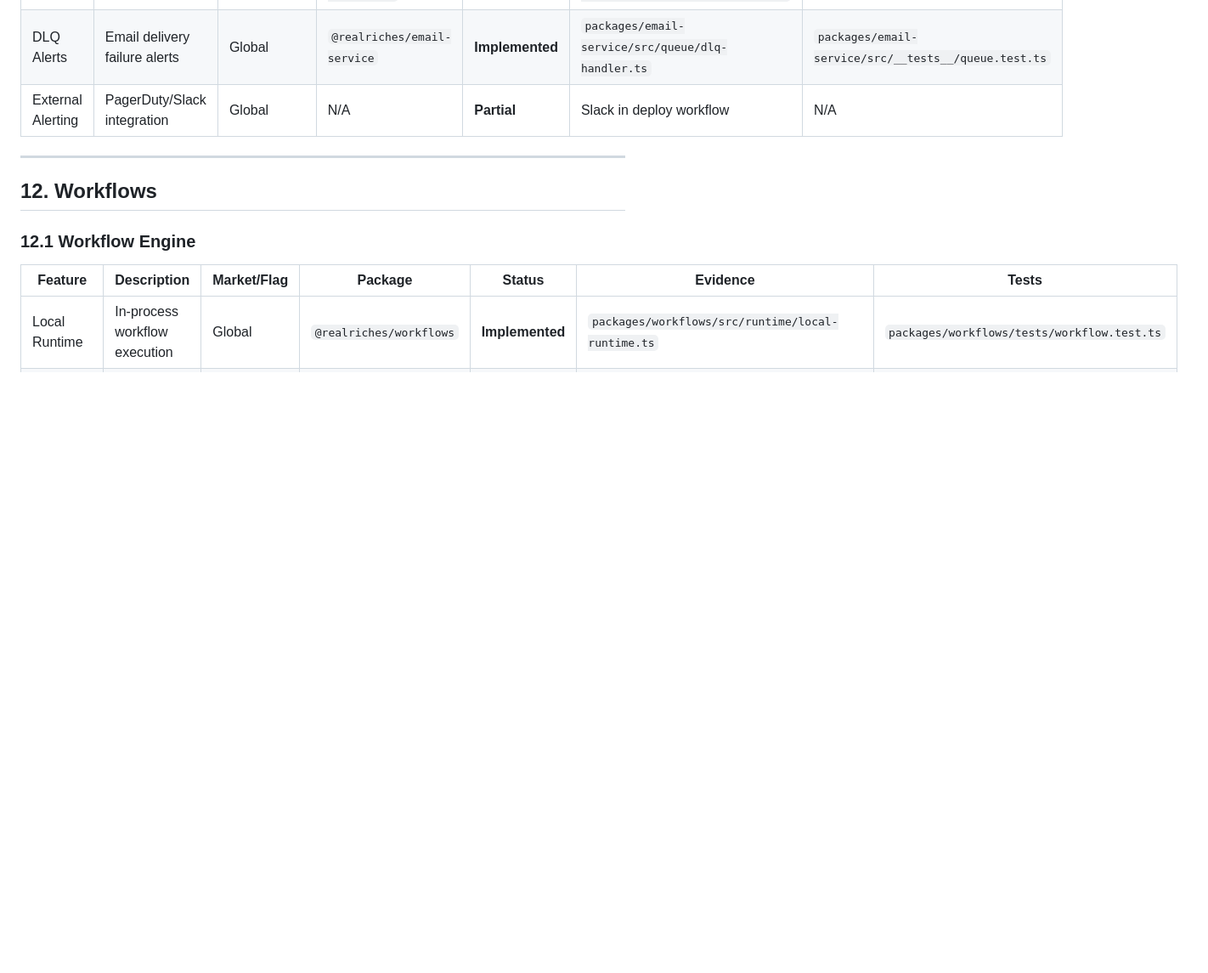
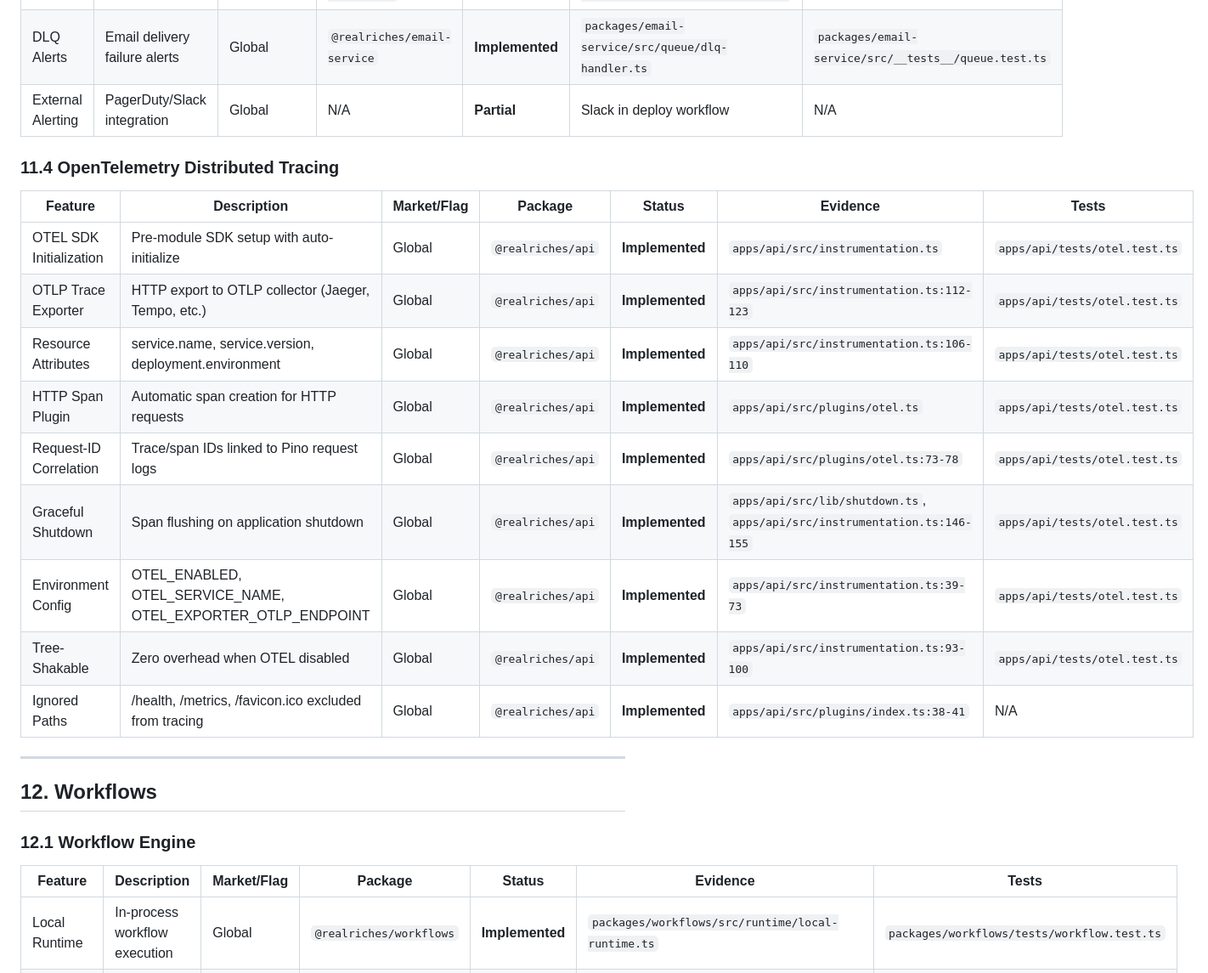
Before and after one commit to RealRichai/RA, a Markdown page: docs/traceability/MASTER_IMPLEMENTATION_LEDGER.md, the part around one of its changes. Shown at 85% size. GitHub-like rendering; blank space fills up the shorter version.

Commit message:
docs(traceability): add OpenTelemetry distributed tracing to ledger
Add Section 11.4 documenting OTEL tracing implementation:
- OTEL SDK initialization (pre-module, auto-initialize)
- OTLP trace exporter (Jaeger, Tempo, AWS X-Ray compatible)
- Resource attributes (service.name, version, environment)
- HTTP span plugin for automatic request tracing
- Request-ID to trace/span correlation in Pino logs
- Graceful shutdown with span flushing
- Environment-based config (OTEL_ENABLED, etc.)
- Tree-shakable (zero overhead when disabled)
- Path exclusions (/health, /metrics)

Evidence: apps/api/src/instrumentation.ts, apps/api/src/plugins/otel.ts
Tests: apps/api/tests/otel.test.ts (17 tests)
Docs: docs/ops/observability.md

🤖 Generated with [Claude Code](https://claude.com/claude-code)

Co-Authored-By: Claude Opus 4.5 <noreply@anthropic.com>

```diff
--- a/docs/traceability/MASTER_IMPLEMENTATION_LEDGER.md
+++ b/docs/traceability/MASTER_IMPLEMENTATION_LEDGER.md
@@ -409,6 +409,20 @@ This document serves as the single source of truth for feature implementation st
 | DLQ Alerts | Email delivery failure alerts | Global | `@realriches/email-service` | **Implemented** | `packages/email-service/src/queue/dlq-handler.ts` | `packages/email-service/src/__tests__/queue.test.ts` |
 | External Alerting | PagerDuty/Slack integration | Global | N/A | **Partial** | Slack in deploy workflow | N/A |
 
+### 11.4 OpenTelemetry Distributed Tracing
+
+| Feature | Description | Market/Flag | Package | Status | Evidence | Tests |
+|---------|-------------|-------------|---------|--------|----------|-------|
+| OTEL SDK Initialization | Pre-module SDK setup with auto-initialize | Global | `@realriches/api` | **Implemented** | `apps/api/src/instrumentation.ts` | `apps/api/tests/otel.test.ts` |
+| OTLP Trace Exporter | HTTP export to OTLP collector (Jaeger, Tempo, etc.) | Global | `@realriches/api` | **Implemented** | `apps/api/src/instrumentation.ts:112-123` | `apps/api/tests/otel.test.ts` |
+| Resource Attributes | service.name, service.version, deployment.environment | Global | `@realriches/api` | **Implemented** | `apps/api/src/instrumentation.ts:106-110` | `apps/api/tests/otel.test.ts` |
+| HTTP Span Plugin | Automatic span creation for HTTP requests | Global | `@realriches/api` | **Implemented** | `apps/api/src/plugins/otel.ts` | `apps/api/tests/otel.test.ts` |
+| Request-ID Correlation | Trace/span IDs linked to Pino request logs | Global | `@realriches/api` | **Implemented** | `apps/api/src/plugins/otel.ts:73-78` | `apps/api/tests/otel.test.ts` |
+| Graceful Shutdown | Span flushing on application shutdown | Global | `@realriches/api` | **Implemented** | `apps/api/src/lib/shutdown.ts`, `apps/api/src/instrumentation.ts:146-155` | `apps/api/tests/otel.test.ts` |
+| Environment Config | OTEL_ENABLED, OTEL_SERVICE_NAME, OTEL_EXPORTER_OTLP_ENDPOINT | Global | `@realriches/api` | **Implemented** | `apps/api/src/instrumentation.ts:39-73` | `apps/api/tests/otel.test.ts` |
+| Tree-Shakable | Zero overhead when OTEL disabled | Global | `@realriches/api` | **Implemented** | `apps/api/src/instrumentation.ts:93-100` | `apps/api/tests/otel.test.ts` |
+| Ignored Paths | /health, /metrics, /favicon.ico excluded from tracing | Global | `@realriches/api` | **Implemented** | `apps/api/src/plugins/index.ts:38-41` | N/A |
+
 ---
 
 ## 12. Workflows
```
Also changed, not shown: other parts of docs/traceability/MASTER_IMPLEMENTATION_LEDGER.md (+3 -3 lines).
